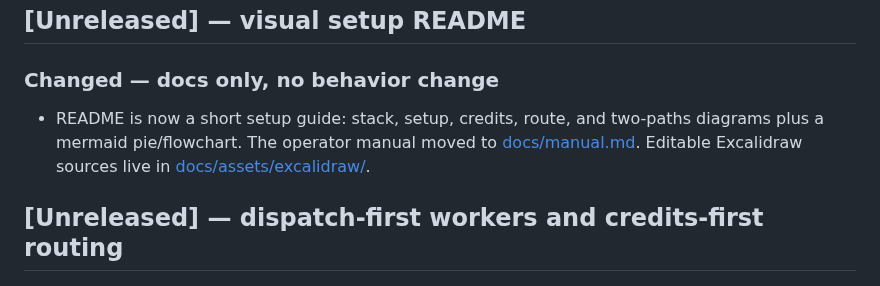
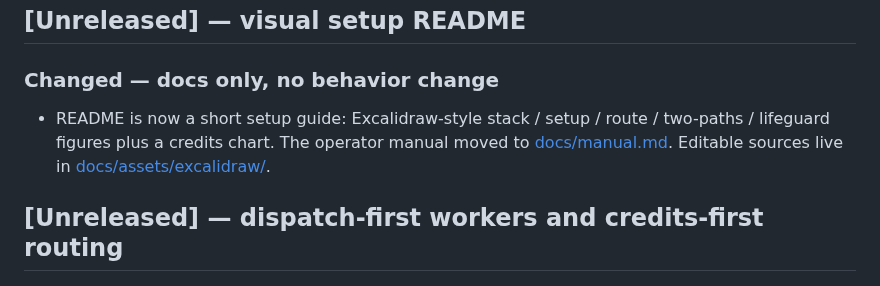
Before and after one commit to Ani-HQ/session-warden, a Markdown page: CHANGELOG.md, the part around the change. GitHub-like rendering.

```diff
--- a/CHANGELOG.md
+++ b/CHANGELOG.md
@@ -6,9 +6,9 @@ Notable changes to session-warden.
 
 ### Changed — docs only, no behavior change
 
-- README is now a short setup guide: stack, setup, credits, route, and
-  two-paths diagrams plus a mermaid pie/flowchart. The operator manual moved
-  to [docs/manual.md](docs/manual.md). Editable Excalidraw sources live in
+- README is now a short setup guide: Excalidraw-style stack / setup / route /
+  two-paths / lifeguard figures plus a credits chart. The operator manual
+  moved to [docs/manual.md](docs/manual.md). Editable sources live in
   [docs/assets/excalidraw/](docs/assets/excalidraw/).
 
 ## [Unreleased] — dispatch-first workers and credits-first routing
```
Also changed, not shown: README.md (+19 -78 lines), docs/assets/diagram-lifeguard.jpg (added), docs/assets/diagram-paths.jpg (added), docs/assets/diagram-route.jpg (added), docs/assets/diagram-setup.jpg (added), docs/assets/diagram-stack.jpg (added), 1 other file.
